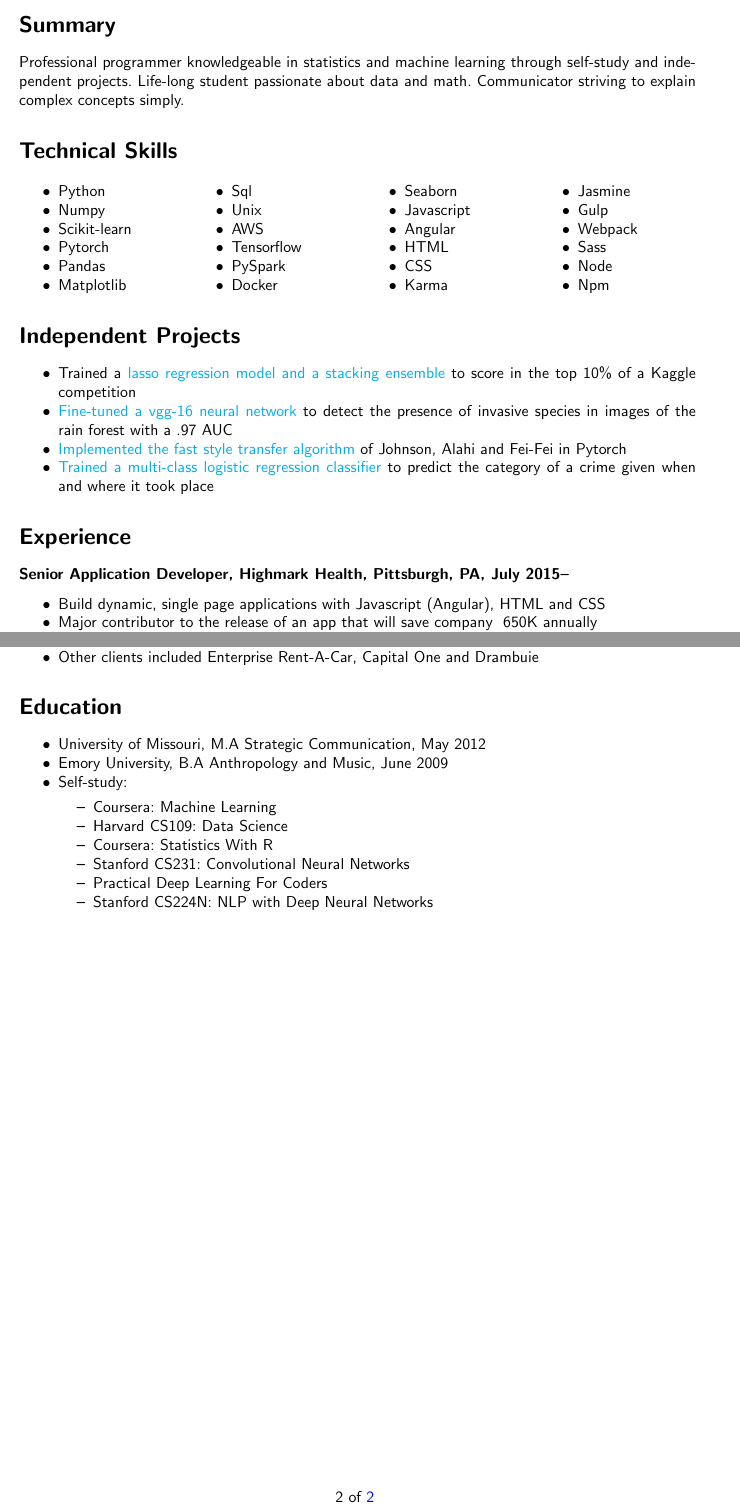
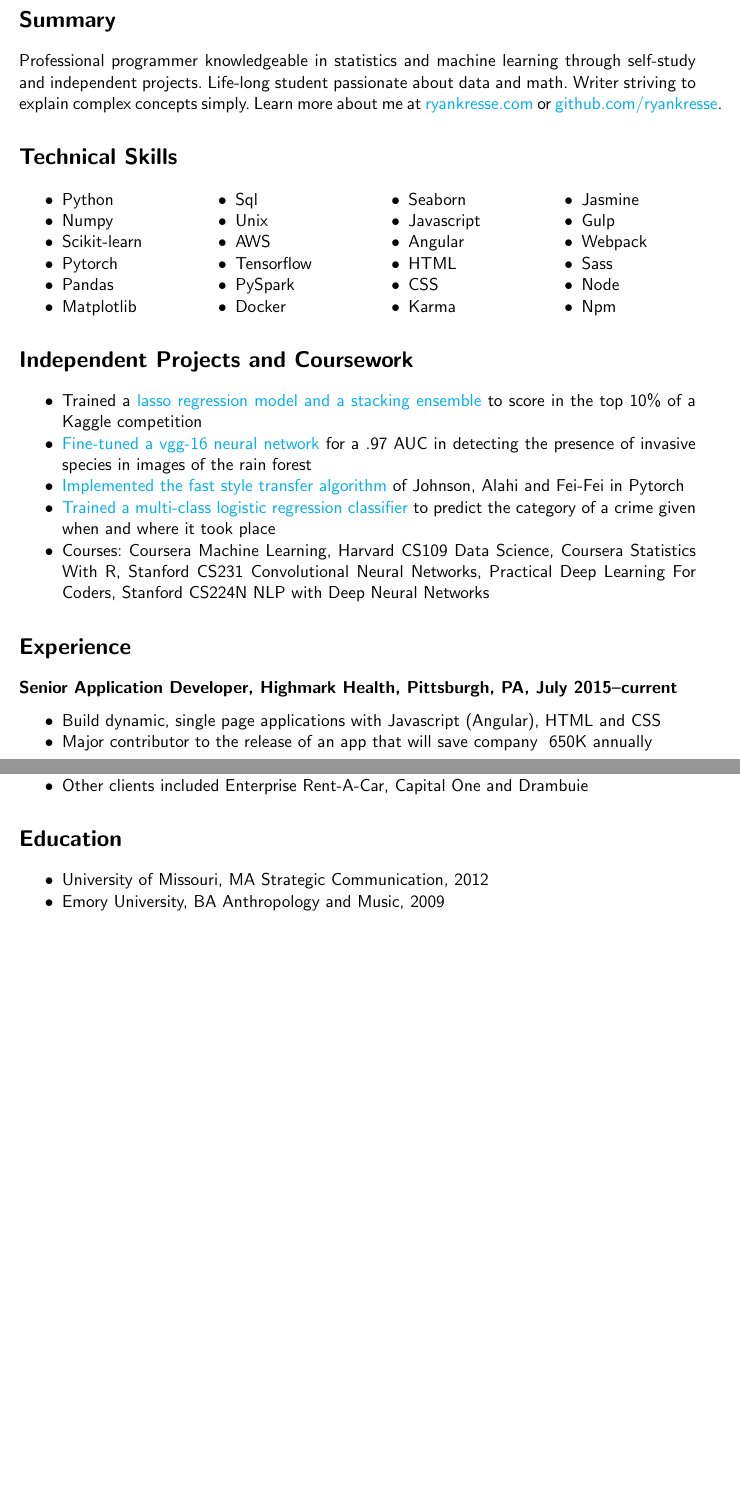
Before and after one commit to ryankresse/resume, a LaTeX document (test.tex): two parts of pages 1 and 2 of 2, joined at a grey line, cut so that both start at the same text, the shorter picture padded with empty space. Compiled offline with pdfLaTeX.

Commit message:
make maxie changes

```diff
--- a/test.tex
+++ b/test.tex
@@ -1,4 +1,4 @@
-\documentclass[10pt]{article}
+\documentclass[11pt]{article}
 %\usepackage[showframe]{geometry}
 \usepackage{geometry}
 \usepackage{lastpage}
@@ -7,8 +7,6 @@
 \usepackage{verbatim}
 \usepackage{multicol}
 \frenchspacing
-\pagestyle{fancy}
-\fancyhf{}
 \renewcommand{\familydefault}{\sfdefault}
 \cfoot{\thepage\ of \pageref{LastPage} }
 
@@ -31,7 +29,7 @@
 
 	\section{Summary}
 		Professional programmer knowledgeable in statistics and machine learning through self-study and independent projects.
-		Life-long student passionate about data and math. Communicator striving to explain complex concepts simply.
+		Life-long student passionate about data and math. Writer striving to explain complex concepts simply. Learn more about me at \href{http://ryankresse.com/blog}{ryankresse.com} or \href{https://github.com/ryankresse}{github.com/ryankresse}.
 	\begin{comment}
 	\section{Contact and Links}
 		\begin{itemize}[noitemsep]
@@ -81,12 +79,23 @@
 			\end{itemize}
 		\end{multicols}
 
-	\section{Independent Projects}
+	\section{Independent Projects and Coursework}
 		\begin{itemize}[noitemsep]
 			\item Trained a \href{https://github.com/ryankresse/ames_housing}{lasso regression model and a stacking ensemble} to score in the top 10\% of a Kaggle competition
-			\item \href{https://github.com/ryankresse/invasive_species}{Fine-tuned a vgg-16 neural network} to detect the presence of invasive species in images of the rain forest with a .97 AUC
+			\item \href{https://github.com/ryankresse/invasive_species}{Fine-tuned a vgg-16 neural network} for a .97 AUC in detecting the presence of invasive species in images of the rain forest
 			\item \href{https://github.com/ryankresse/fast_style_transfer_pytorch}{Implemented the fast style transfer algorithm} of Johnson, Alahi and Fei-Fei in Pytorch
 			\item \href{https://github.com/ryankresse/sf-crime}{Trained a multi-class logistic regression classifier} to predict the category of a crime given when and where it took place
+			\item Courses: Coursera Machine Learning, Harvard CS109 Data Science, Coursera Statistics With R, Stanford CS231 Convolutional Neural Networks, Practical Deep Learning For Coders, Stanford CS224N NLP with Deep Neural Networks
+			\begin{comment}
+			\begin{itemize}[noitemsep]
+				\item Coursera: Machine Learning
+				\item Harvard CS109: Data Science
+				\item Coursera: Statistics With R
+				\item Stanford CS231: Convolutional Neural Networks
+				\item Practical Deep Learning For Coders
+				\item Stanford CS224N: NLP with Deep Neural Networks
+			\end{itemize}
+			\end{comment}
 		\end{itemize}
 		\begin{comment}
 		\begin{itemize}[noitemsep]
@@ -136,7 +145,7 @@
 
 		\end{comment}
 	\section{Experience}
-		\subsection{\normalsize{Senior Application Developer, Highmark Health, Pittsburgh, PA, July 2015--}}
+		\subsection{\normalsize{Senior Application Developer, Highmark Health, Pittsburgh, PA, July 2015--current}}
 		\begin{itemize}[noitemsep]
 		\item Build dynamic, single page applications with Javascript (Angular), HTML and CSS
 		\item Major contributor to the release of an app that will save company ~650K annually
@@ -154,17 +163,8 @@
 
 	\section{Education}
 		\begin{itemize}[noitemsep]
-			\item University of Missouri, M.A Strategic Communication, May 2012
-			\item Emory University, B.A Anthropology and Music, June 2009
-			\item Self-study:
-				\begin{itemize}[noitemsep]
-						\item Coursera: Machine Learning
-						\item Harvard CS109: Data Science
-						\item Coursera: Statistics With R
-						\item Stanford CS231: Convolutional Neural Networks
-						\item Practical Deep Learning For Coders
-						\item Stanford CS224N: NLP with Deep Neural Networks
-				\end{itemize}
+			\item University of Missouri, MA Strategic Communication, 2012
+			\item Emory University, BA Anthropology and Music, 2009
 
 
 		\end{itemize}
```
Also changed, not shown: test.tex (2 more changed lines), 3 other files.
